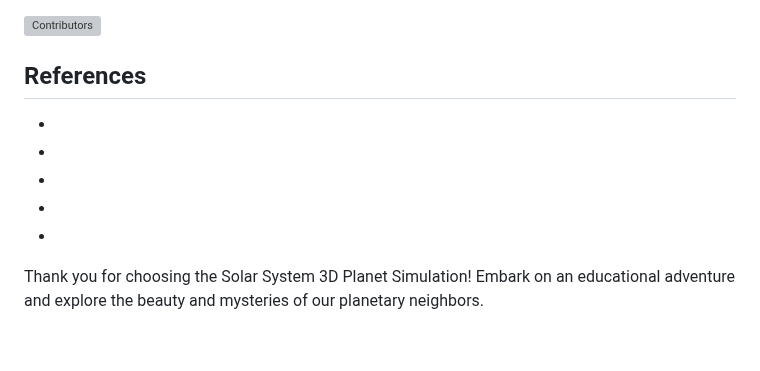
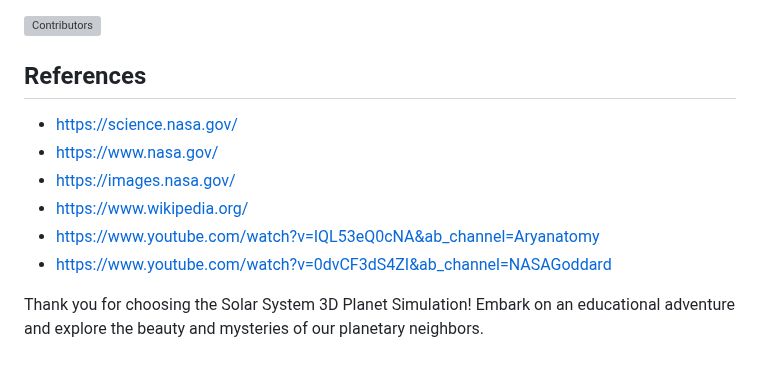
Before and after one commit to clerisy47/Celestial-Odyssey, a Markdown page: README.md, the part around the change. GitHub-like rendering; grey boxes are pictures that could not be loaded.

Commit message:
references added

```diff
--- a/README.md
+++ b/README.md
@@ -127,11 +127,12 @@ This project is licensed under the MIT License - see the LICENSE file for detail
 ![Contributors](./collaborators.jpg)
 
 ## References
-+
-+
-+
-+
-+
++  https://science.nasa.gov/
++  https://www.nasa.gov/
++  https://images.nasa.gov/
++  https://www.wikipedia.org/
++  https://www.youtube.com/watch?v=IQL53eQ0cNA&ab_channel=Aryanatomy
++  https://www.youtube.com/watch?v=0dvCF3dS4ZI&ab_channel=NASAGoddard
 
 
 
```
